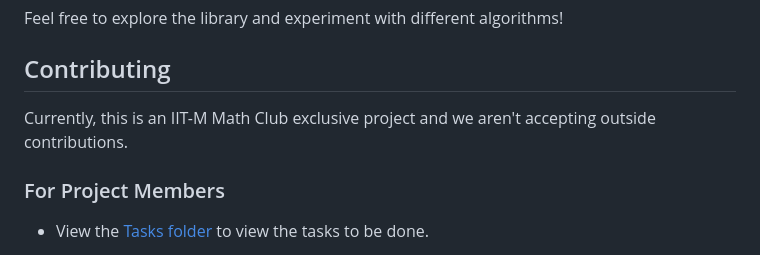
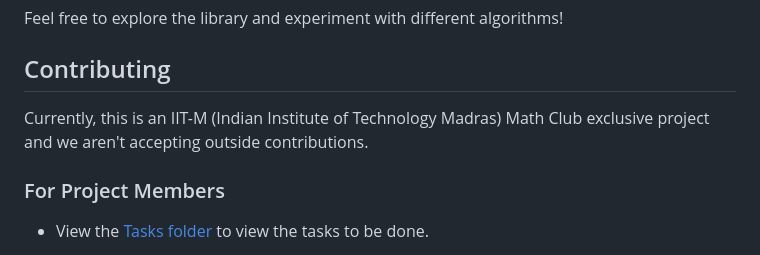
Before and after one commit to Prad-R/DiceForge, a Markdown page: README.md, the part around the change. GitHub-like rendering.

```diff
--- a/README.md
+++ b/README.md
@@ -154,7 +154,7 @@ Feel free to explore the library and experiment with different algorithms!
 
 ## Contributing
 
-Currently, this is an IIT-M Math Club exclusive project and we aren't accepting outside contributions.
+Currently, this is an IIT-M (Indian Institute of Technology Madras) Math Club exclusive project and we aren't accepting outside contributions.
 
 ### For Project Members
 - View the [Tasks folder](Contributors_Only/Tasks) to view the tasks to be done.
```
